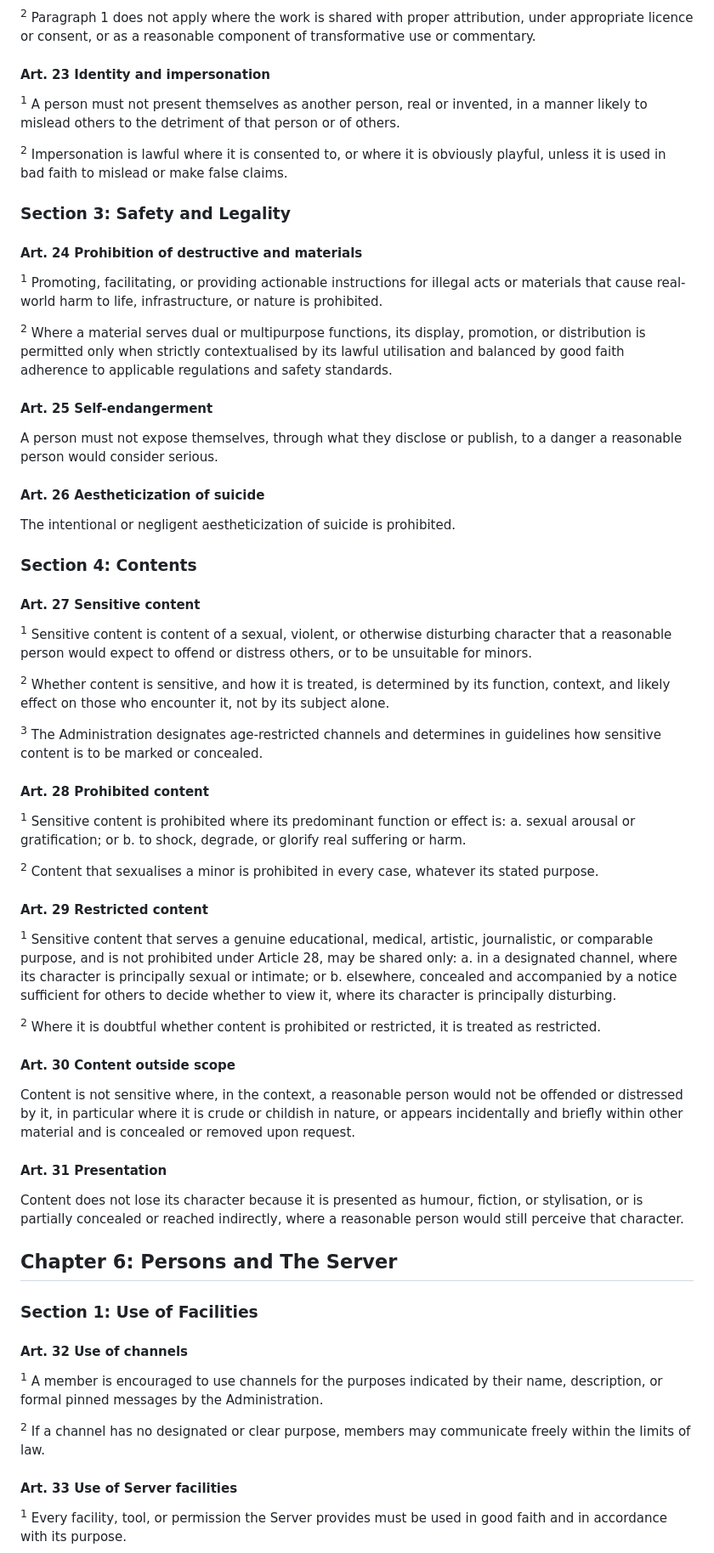
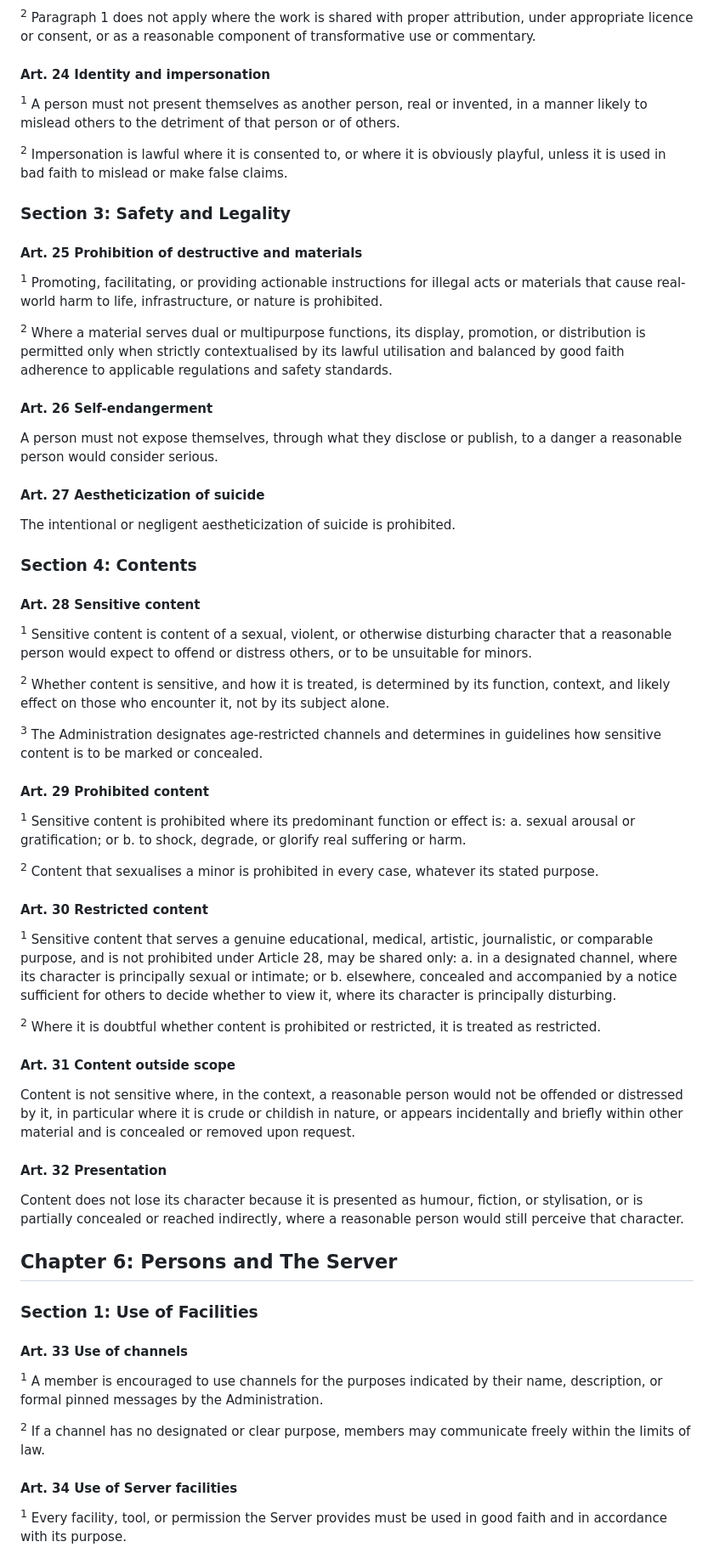
Before and after one commit to Nirleka-Studio/discord-lex, a Markdown page: sr/2-civil-and-public/210-public-code.md, the part around one of its changes. Shown at 85% size. Rendered like a GitHub page.

```diff
--- a/sr/2-civil-and-public/210-public-code.md
+++ b/sr/2-civil-and-public/210-public-code.md
@@ -196,63 +196,63 @@ c. mistaken claims made in good faith where the person corrects the information
 
 <sup>2</sup> Paragraph 1 does not apply where the work is shared with proper attribution, under appropriate licence or consent, or as a reasonable component of transformative use or commentary.
 
-#### Art. 23 Identity and impersonation
+#### Art. 24 Identity and impersonation
 <sup>1</sup> A person must not present themselves as another person, real or invented, in a manner likely to mislead others to the detriment of that person or of others.
 
 <sup>2</sup> Impersonation is lawful where it is consented to, or where it is obviously playful, unless it is used in bad faith to mislead or make false claims.
 
 ### Section 3: Safety and Legality
 
-#### Art. 24 Prohibition of destructive and materials
+#### Art. 25 Prohibition of destructive and materials
 <sup>1</sup> Promoting, facilitating, or providing actionable instructions for illegal acts or materials that cause real-world harm to life, infrastructure, or nature is prohibited.
 
 <sup>2</sup> Where a material serves dual or multipurpose functions, its display, promotion, or distribution is permitted only when strictly contextualised by its lawful utilisation and balanced by good faith adherence to applicable regulations and safety standards.
 
-#### Art. 25 Self-endangerment
+#### Art. 26 Self-endangerment
 A person must not expose themselves, through what they disclose or publish, to a danger a reasonable person would consider serious.
 
-#### Art. 26 Aestheticization of suicide
+#### Art. 27 Aestheticization of suicide
 The intentional or negligent aestheticization of suicide is prohibited.
 
 ### Section 4: Contents
 
-#### Art. 27 Sensitive content
+#### Art. 28 Sensitive content
 <sup>1</sup> Sensitive content is content of a sexual, violent, or otherwise disturbing character that a reasonable person would expect to offend or distress others, or to be unsuitable for minors.
 
 <sup>2</sup> Whether content is sensitive, and how it is treated, is determined by its function, context, and likely effect on those who encounter it, not by its subject alone.
 
 <sup>3</sup> The Administration designates age-restricted channels and determines in guidelines how sensitive content is to be marked or concealed.
 
-#### Art. 28 Prohibited content
+#### Art. 29 Prohibited content
 <sup>1</sup> Sensitive content is prohibited where its predominant function or effect is:
 a. sexual arousal or gratification; or
 b. to shock, degrade, or glorify real suffering or harm.
 
 <sup>2</sup> Content that sexualises a minor is prohibited in every case, whatever its stated purpose.
 
-#### Art. 29 Restricted content
+#### Art. 30 Restricted content
 <sup>1</sup> Sensitive content that serves a genuine educational, medical, artistic, journalistic, or comparable purpose, and is not prohibited under Article 28, may be shared only:
 a. in a designated channel, where its character is principally sexual or intimate; or
 b. elsewhere, concealed and accompanied by a notice sufficient for others to decide whether to view it, where its character is principally disturbing.
 
 <sup>2</sup> Where it is doubtful whether content is prohibited or restricted, it is treated as restricted.
 
-#### Art. 30 Content outside scope
+#### Art. 31 Content outside scope
 Content is not sensitive where, in the context, a reasonable person would not be offended or distressed by it, in particular where it is crude or childish in nature, or appears incidentally and briefly within other material and is concealed or removed upon request.
 
-#### Art. 31 Presentation
+#### Art. 32 Presentation
 Content does not lose its character because it is presented as humour, fiction, or stylisation, or is partially concealed or reached indirectly, where a reasonable person would still perceive that character.
 
 ## Chapter 6: Persons and The Server
 
 ### Section 1: Use of Facilities
 
-#### Art. 32 Use of channels
+#### Art. 33 Use of channels
 <sup>1</sup> A member is encouraged to use channels for the purposes indicated by their name, description, or formal pinned messages by the Administration.
 
 <sup>2</sup> If a channel has no designated or clear purpose, members may communicate freely within the limits of law.
 
-#### Art. 33 Use of Server facilities
+#### Art. 34 Use of Server facilities
 <sup>1</sup> Every facility, tool, or permission the Server provides must be used in good faith and in accordance with its purpose.
 
 <sup>2</sup> A person must not use any facility to circumvent a restriction, to impair the operation of the Server, or to gain an advantage over others that the facility was not designed to give.
```
Also changed, not shown: other parts of sr/2-civil-and-public/210-public-code.md (+11 -11 lines).
